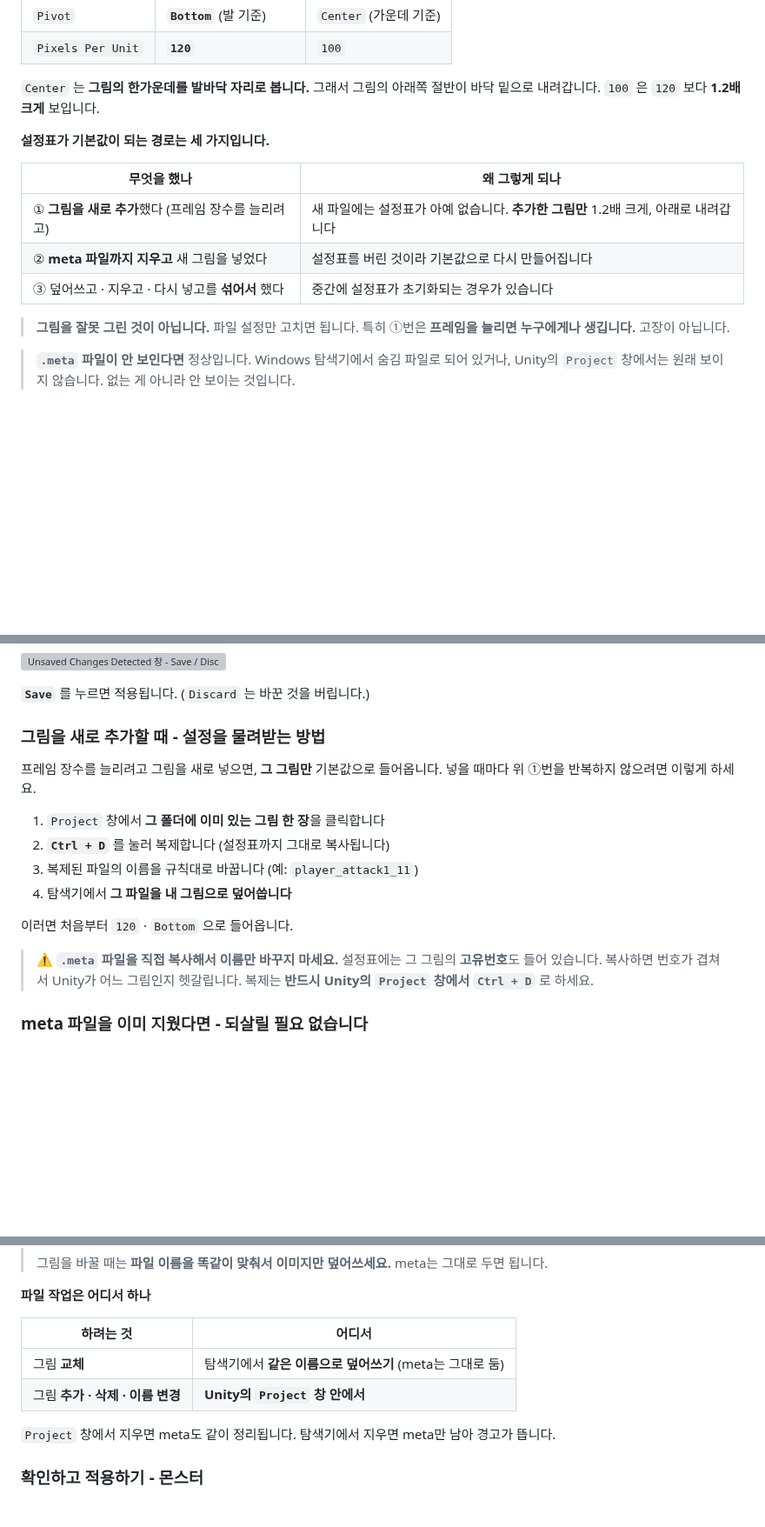
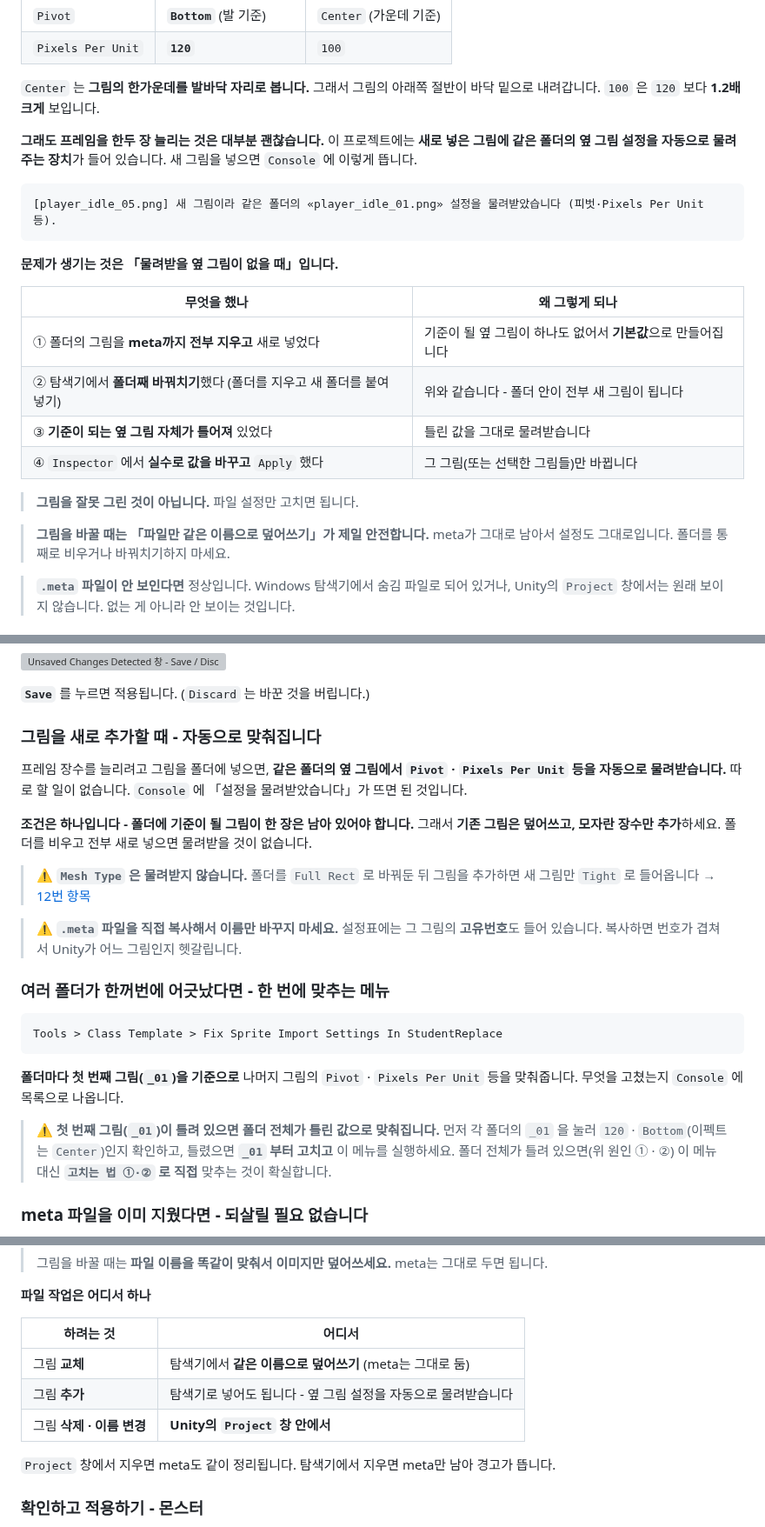
Before and after one commit to hansung-game1/game-p-docs, a Markdown page: 기본설명/08_자주_나오는_문제.md, 3 parts joined by grey strips. Shown at 87% size. Drawn GitHub-style; blank space fills up the shorter version; grey boxes are pictures that could not be loaded.

````diff
--- a/기본설명/08_자주_나오는_문제.md
+++ b/기본설명/08_자주_나오는_문제.md
@@ -342,15 +342,24 @@ Unity 위쪽 메뉴에서 되돌립니다.
 
 `Center` 는 **그림의 한가운데를 발바닥 자리로 봅니다.** 그래서 그림의 아래쪽 절반이 바닥 밑으로 내려갑니다. `100` 은 `120` 보다 **1.2배 크게** 보입니다.
 
-**설정표가 기본값이 되는 경로는 세 가지입니다.**
+**그래도 프레임을 한두 장 늘리는 것은 대부분 괜찮습니다.** 이 프로젝트에는 **새로 넣은 그림에 같은 폴더의 옆 그림 설정을 자동으로 물려주는 장치**가 들어 있습니다. 새 그림을 넣으면 `Console` 에 이렇게 뜹니다.
+
+```
+[player_idle_05.png] 새 그림이라 같은 폴더의 «player_idle_01.png» 설정을 물려받았습니다 (피벗·Pixels Per Unit 등).
+```
+
+**문제가 생기는 것은 「물려받을 옆 그림이 없을 때」입니다.**
 
 | 무엇을 했나 | 왜 그렇게 되나 |
 |---|---|
-| ① **그림을 새로 추가**했다 (프레임 장수를 늘리려고) | 새 파일에는 설정표가 아예 없습니다. **추가한 그림만** 1.2배 크게, 아래로 내려갑니다 |
-| ② **meta 파일까지 지우고** 새 그림을 넣었다 | 설정표를 버린 것이라 기본값으로 다시 만들어집니다 |
-| ③ 덮어쓰고 · 지우고 · 다시 넣고를 **섞어서** 했다 | 중간에 설정표가 초기화되는 경우가 있습니다 |
+| ① 폴더의 그림을 **meta까지 전부 지우고** 새로 넣었다 | 기준이 될 옆 그림이 하나도 없어서 **기본값**으로 만들어집니다 |
+| ② 탐색기에서 **폴더째 바꿔치기**했다 (폴더를 지우고 새 폴더를 붙여넣기) | 위와 같습니다 - 폴더 안이 전부 새 그림이 됩니다 |
+| ③ **기준이 되는 옆 그림 자체가 틀어져** 있었다 | 틀린 값을 그대로 물려받습니다 |
+| ④ `Inspector` 에서 **실수로 값을 바꾸고** `Apply` 했다 | 그 그림(또는 선택한 그림들)만 바뀝니다 |
 
-> **그림을 잘못 그린 것이 아닙니다.** 파일 설정만 고치면 됩니다. 특히 ①번은 **프레임을 늘리면 누구에게나 생깁니다.** 고장이 아닙니다.
+> **그림을 잘못 그린 것이 아닙니다.** 파일 설정만 고치면 됩니다.
+
+> **그림을 바꿀 때는 「파일만 같은 이름으로 덮어쓰기」가 제일 안전합니다.** meta가 그대로 남아서 설정도 그대로입니다. 폴더를 통째로 비우거나 바꿔치기하지 마세요.
 
 > **`.meta` 파일이 안 보인다면** 정상입니다. Windows 탐색기에서 숨김 파일로 되어 있거나, Unity의 `Project` 창에서는 원래 보이지 않습니다. 없는 게 아니라 안 보이는 것입니다.
 
@@ -404,18 +413,25 @@ Unity 위쪽 메뉴에서 되돌립니다.
 
 **`Save`** 를 누르면 적용됩니다. (`Discard` 는 바꾼 것을 버립니다.)
 
-### 그림을 새로 추가할 때 - 설정을 물려받는 방법
+### 그림을 새로 추가할 때 - 자동으로 맞춰집니다
 
-프레임 장수를 늘리려고 그림을 새로 넣으면, **그 그림만** 기본값으로 들어옵니다. 넣을 때마다 위 ①번을 반복하지 않으려면 이렇게 하세요.
+프레임 장수를 늘리려고 그림을 폴더에 넣으면, **같은 폴더의 옆 그림에서 `Pivot` · `Pixels Per Unit` 등을 자동으로 물려받습니다.** 따로 할 일이 없습니다. `Console` 에 「설정을 물려받았습니다」가 뜨면 된 것입니다.
 
-1. `Project` 창에서 **그 폴더에 이미 있는 그림 한 장**을 클릭합니다
-2. **`Ctrl + D`** 를 눌러 복제합니다 (설정표까지 그대로 복사됩니다)
-3. 복제된 파일의 이름을 규칙대로 바꿉니다 (예: `player_attack1_11`)
-4. 탐색기에서 **그 파일을 내 그림으로 덮어씁니다**
+**조건은 하나입니다 - 폴더에 기준이 될 그림이 한 장은 남아 있어야 합니다.** 그래서 **기존 그림은 덮어쓰고, 모자란 장수만 추가**하세요. 폴더를 비우고 전부 새로 넣으면 물려받을 것이 없습니다.
 
-이러면 처음부터 `120` · `Bottom` 으로 들어옵니다.
+> ⚠️ **`Mesh Type` 은 물려받지 않습니다.** 폴더를 `Full Rect` 로 바꿔둔 뒤 그림을 추가하면 새 그림만 `Tight` 로 들어옵니다 → [12번 항목](#12-실행하면-발밑에-흰-줄이-생깁니다---mesh-type-을-full-rect-로)
 
-> ⚠️ **`.meta` 파일을 직접 복사해서 이름만 바꾸지 마세요.** 설정표에는 그 그림의 **고유번호**도 들어 있습니다. 복사하면 번호가 겹쳐서 Unity가 어느 그림인지 헷갈립니다. 복제는 **반드시 Unity의 `Project` 창에서 `Ctrl + D`** 로 하세요.
+> ⚠️ **`.meta` 파일을 직접 복사해서 이름만 바꾸지 마세요.** 설정표에는 그 그림의 **고유번호**도 들어 있습니다. 복사하면 번호가 겹쳐서 Unity가 어느 그림인지 헷갈립니다.
+
+### 여러 폴더가 한꺼번에 어긋났다면 - 한 번에 맞추는 메뉴
+
+```
+Tools > Class Template > Fix Sprite Import Settings In StudentReplace
+```
+
+**폴더마다 첫 번째 그림(`_01`)을 기준으로** 나머지 그림의 `Pivot` · `Pixels Per Unit` 등을 맞춰줍니다. 무엇을 고쳤는지 `Console` 에 목록으로 나옵니다.
+
+> ⚠️ **첫 번째 그림(`_01`)이 틀려 있으면 폴더 전체가 틀린 값으로 맞춰집니다.** 먼저 각 폴더의 `_01` 을 눌러 `120` · `Bottom`(이펙트는 `Center`)인지 확인하고, 틀렸으면 **`_01` 부터 고치고** 이 메뉴를 실행하세요. 폴더 전체가 틀려 있으면(위 원인 ① · ②) 이 메뉴 대신 **`고치는 법 ①·②` 로 직접** 맞추는 것이 확실합니다.
 
 ### meta 파일을 이미 지웠다면 - 되살릴 필요 없습니다
 
@@ -430,7 +446,8 @@ Unity 위쪽 메뉴에서 되돌립니다.
 | 하려는 것 | 어디서 |
 |---|---|
 | 그림 **교체** | 탐색기에서 **같은 이름으로 덮어쓰기** (meta는 그대로 둠) |
-| 그림 **추가 · 삭제 · 이름 변경** | **Unity의 `Project` 창 안에서** |
+| 그림 **추가** | 탐색기로 넣어도 됩니다 - 옆 그림 설정을 자동으로 물려받습니다 |
+| 그림 **삭제 · 이름 변경** | **Unity의 `Project` 창 안에서** |
 
 `Project` 창에서 지우면 meta도 같이 정리됩니다. 탐색기에서 지우면 meta만 남아 경고가 뜹니다.
 
````
Also changed, not shown: other parts of 기본설명/08_자주_나오는_문제.md (+58 -2 lines), 기본설명/images/08_faq_mesh_1_tight_symptom.png (added), 기본설명/images/08_faq_mesh_2_fullrect_result.png (added), 기본설명/images/08_faq_mesh_3_tight_setting.png (added), 기본설명/images/08_faq_mesh_4_fullrect_setting.png (added).
